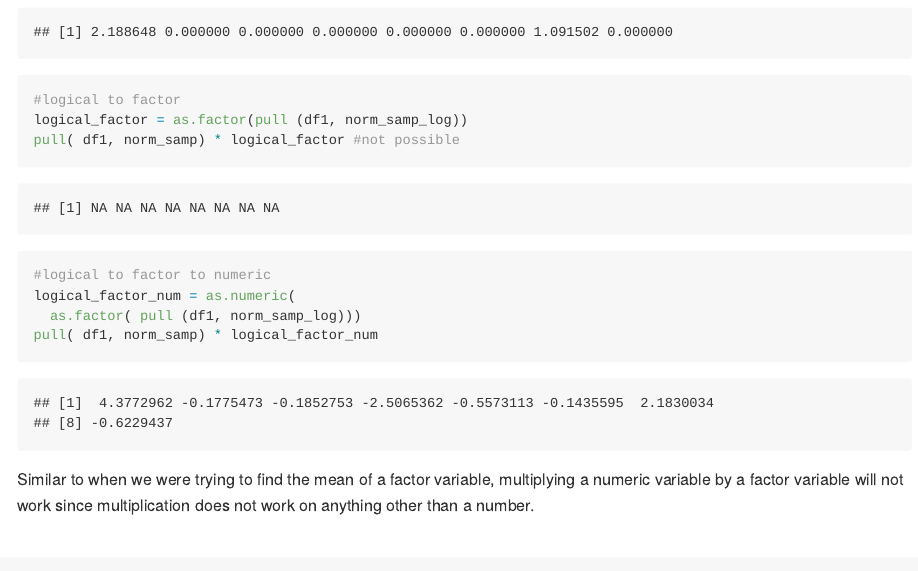
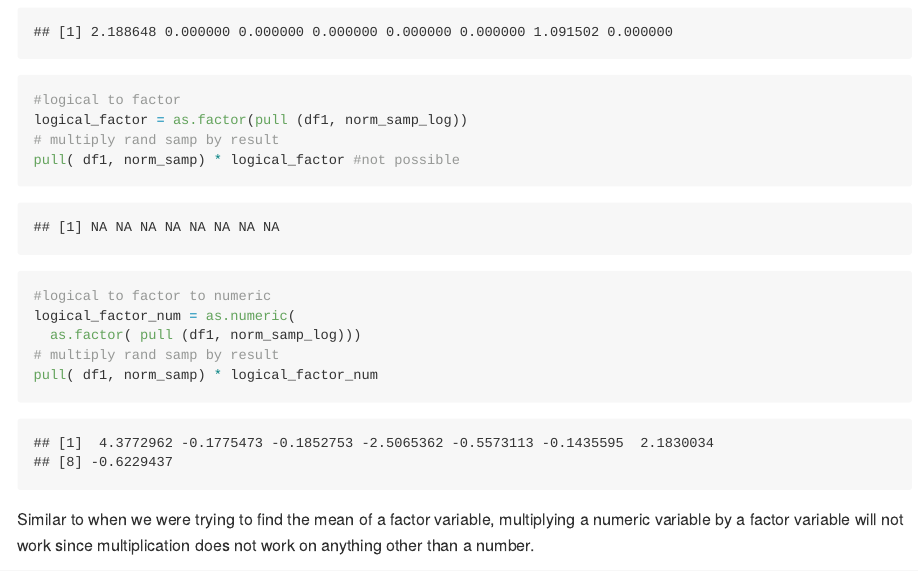
Before and after one commit to rsilva19/p8105_hw1_rs4025, an R Markdown document (p8105_hw1_rs4025.Rmd): the page in a window 1100 px wide, from 1510 px down. Rendered offline with R 4.5, knitr and Pandoc, with nearby package versions; code that draws random numbers runs with fixed seeds of ours.

````diff
--- a/p8105_hw1_rs4025.Rmd
+++ b/p8105_hw1_rs4025.Rmd
@@ -53,11 +53,13 @@
 
 #logical to factor
 logical_factor = as.factor(pull (df1, norm_samp_log))
+# multiply rand samp by result
 pull( df1, norm_samp) * logical_factor #not possible
 
 #logical to factor to numeric
 logical_factor_num = as.numeric(
   as.factor( pull (df1, norm_samp_log)))
+# multiply rand samp by result
 pull( df1, norm_samp) * logical_factor_num
 ```
 
````
Also changed, not shown: p8105_hw1_rs4025.md, p8105_hw1_rs4025_files/figure-gfm/unnamed-chunk-5-1.png (added), p8105_hw1_rs4025_files/figure-gfm/unnamed-chunk-5-2.png (added), p8105_hw1_rs4025_files/figure-gfm/unnamed-chunk-5-3.png (added), scatter_plot_hw1.pdf.
